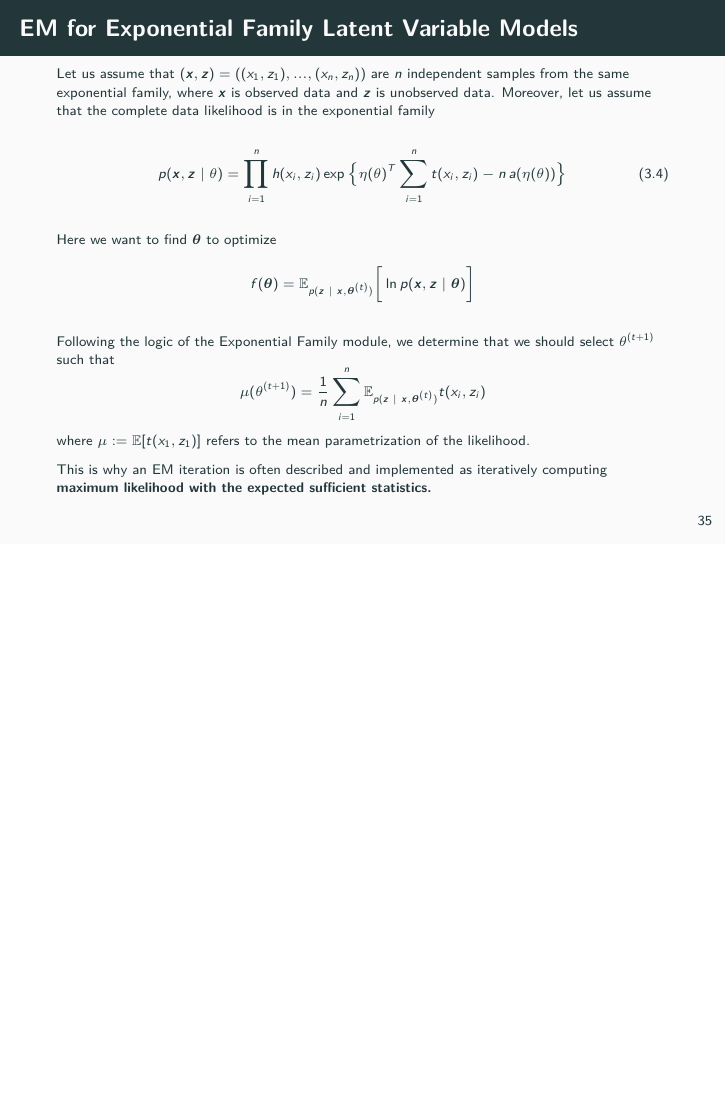
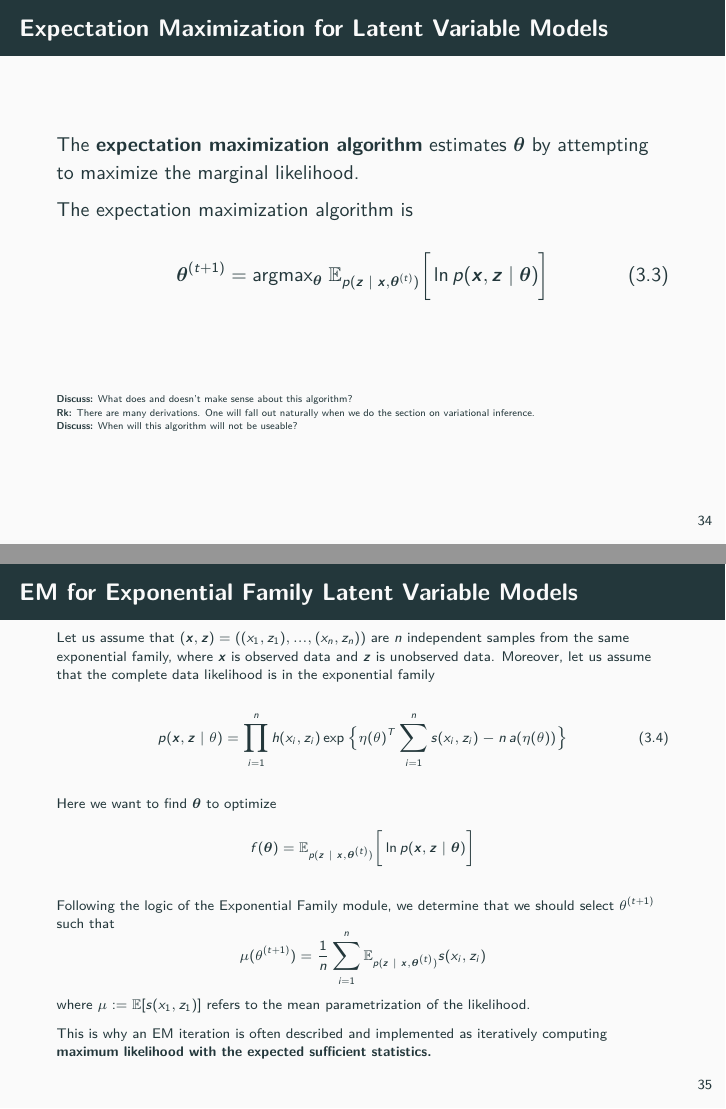
Before and after one commit to mikewojnowicz/stat_ml_anomaly, LaTeX slides (slides/day2_em/em_intro_and_mms/em_intro_and_mms.tex): page 36 of 46 before the commit and pages 37 and 38 of 48 after it, the two joined at a grey line, the shorter picture padded with empty space. Compiled offline with pdfLaTeX.

Commit message:
Some further cleanup of EM slides.

```diff
--- a/slides/day2_em/em_intro_and_mms/em_intro_and_mms.tex
+++ b/slides/day2_em/em_intro_and_mms/em_intro_and_mms.tex
@@ -666,6 +666,15 @@ The expectation maximization algorithm is
 \label{eqn:em_algorithm_appendix}
  \+\theta^{(t+1)} =  \text{argmax}_{\+\theta} \; \E_{p(\+z \cond \+x , \+\theta^{(t)})} \bigg[ \ln p(\+x, \+z \cond \+\theta) \bigg]
  \end{equation}
+ \vfill
+\tiny \bf{Discuss:} What does and doesn't make sense about this algorithm? \\ % Expected: We need to marginalize out z.  Should make sense.   But (1) Why marginalize against that particular distribution on z (the posterior)?  (2) Where does this particular maximize-expectation form come from.
+\pause
+
+\tiny \bf{Rk:}  There are many derivations.  One will fall out naturally when we do the section on variational inference. \\
+
+\pause
+\bf{Discuss:} When will this algorithm will not be useable?
+
 \end{frame}
 
 
@@ -678,15 +687,15 @@ Moreover, let us assume that the complete data likelihood is in the exponential
 
 \begin{align}
 \label{eqn:exponential_family_complete_data_likelihood}
- p(\+x, \+z \cond \theta) = \ds\prod_{i=1}^n h(x_i, z_i) \exp \big\{ \eta(\theta)^T \sum_{i=1}^n t(x_i, z_i) - n \,a(\eta(\theta))\big\}
+ p(\+x, \+z \cond \theta) = \ds\prod_{i=1}^n h(x_i, z_i) \exp \big\{ \eta(\theta)^T \sum_{i=1}^n s(x_i, z_i) - n \,a(\eta(\theta))\big\}
  \end{align}
 
 Here we want to find $\+\theta$ to optimize
 \[ f(\+\theta) =  \E_{p(\+z \cond \+x , \+\theta^{(t)})} \bigg[ \ln p(\+x, \+z \cond \+\theta) \bigg] \]
 
 Following the logic of the Exponential Family module, we determine that we should select $\theta^{(t+1)}$ such that
-\[ \mu(\theta^{(t+1)}) = \df{1}{n} \ds\sum_{i=1}^n   \E_{p(\+z \cond \+x , \+\theta^{(t)})} t(x_i, z_i) \]
-where $\mu := \E[t(x_1,z_1)]$ refers to the mean parametrization of the likelihood.
+\[ \mu(\theta^{(t+1)}) = \df{1}{n} \ds\sum_{i=1}^n   \E_{p(\+z \cond \+x , \+\theta^{(t)})} s(x_i, z_i) \]
+where $\mu := \E[s(x_1,z_1)]$ refers to the mean parametrization of the likelihood.
 
 This is why an EM iteration is often described and  implemented as iteratively computing \bf{maximum likelihood with the expected sufficient statistics.}
 \end{frame}
```
Also changed, not shown: 1 other file.
